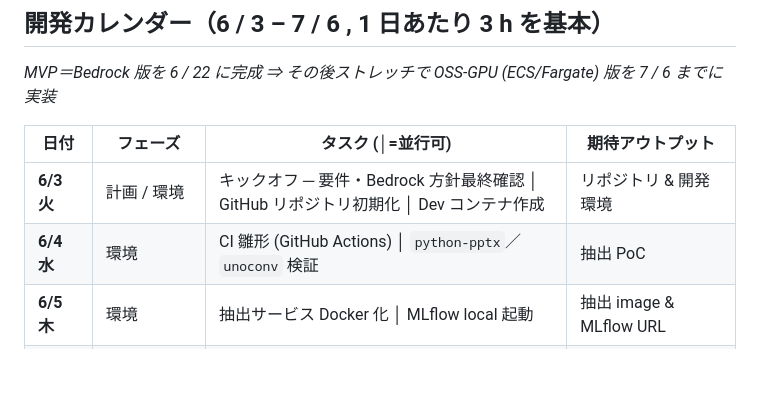
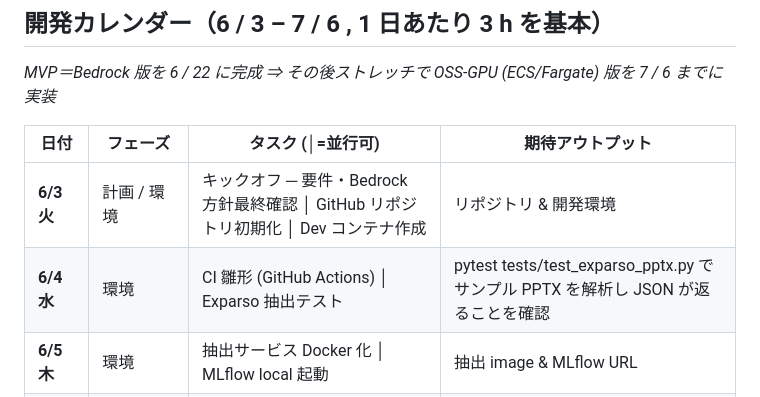
Before and after one commit to public-shintaro/lecture-ai-engineering-final, a Markdown page: copilot-instructions.md, the part around one of its changes. GitHub-like rendering; blank space fills up the shorter version.

```diff
--- a/copilot-instructions.md
+++ b/copilot-instructions.md
@@ -58,7 +58,7 @@ Apply the [general coding guidelines](https://google.github.io/styleguide/) to a
 | 日付 | フェーズ | タスク (│=並行可) | 期待アウトプット |
 |------|---------|------------------|------------------|
 | **6/3 火** | 計画 / 環境 | キックオフ ─ 要件・Bedrock 方針最終確認 │ GitHub リポジトリ初期化 │ Dev コンテナ作成 | リポジトリ & 開発環境 |
-| **6/4 水** | 環境 | CI 雛形 (GitHub Actions) │ `python-pptx`／`unoconv` 検証 | 抽出 PoC |
+| **6/4 水** | 環境 | CI 雛形 (GitHub Actions) │ Exparso 抽出テスト | pytest tests/test_exparso_pptx.py でサンプル PPTX を解析し JSON が返ることを確認 |
 | **6/5 木** | 環境 | 抽出サービス Docker 化 │ MLflow local 起動 | 抽出 image & MLflow URL |
 | **6/6 金** | 抽出 / Embed | **Exparso 導入 & `parse_pptx()` PoC │ Titan Embeddings v2 API 組込み │ OpenSearch Serverless 作成** | `/embed` 完了 |
 | **6/7 土** | Bedrock | **Bedrock Vision (Claude 3 Image) 連携 │ スライド JSON 拡充** | `/vision` API |
```
Also changed, not shown: other parts of copilot-instructions.md (+1 -0 lines).
